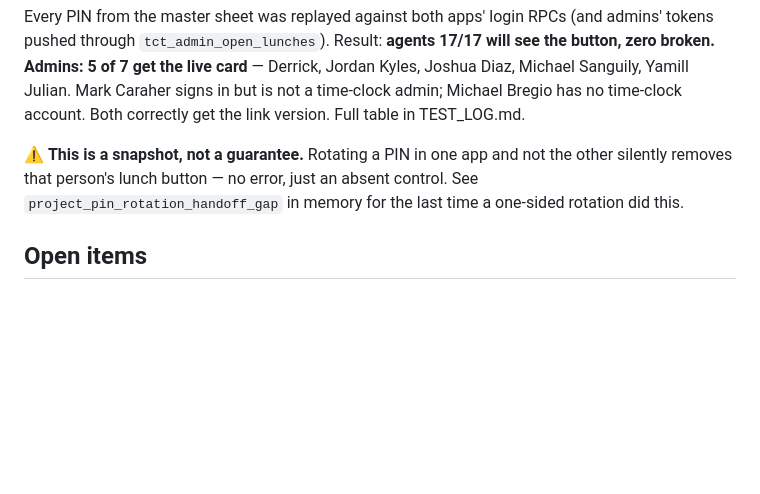
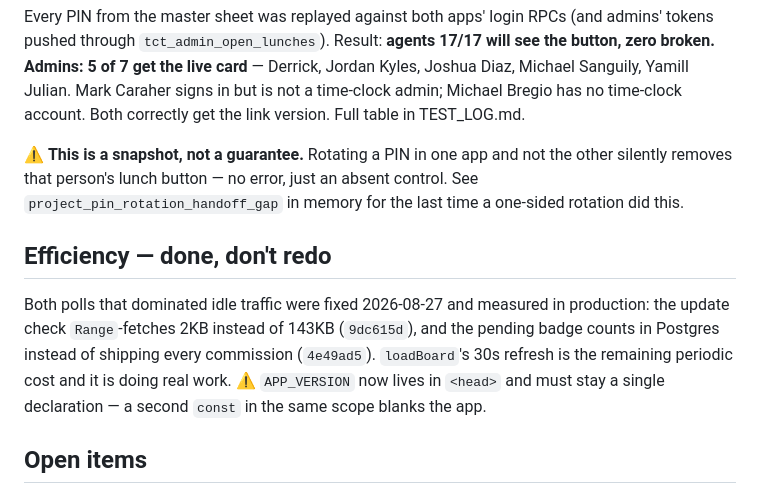
Before and after one commit to DRodriguez009/FHE-SCOREBOARD, a Markdown page: .claude/handoffs/main.md, the part around the change. GitHub-like rendering; blank space fills up the shorter version.

```diff
--- a/.claude/handoffs/main.md
+++ b/.claude/handoffs/main.md
@@ -36,6 +36,13 @@ no time-clock account. Both correctly get the link version. Full table in TEST_L
 removes that person's lunch button — no error, just an absent control. See
 `project_pin_rotation_handoff_gap` in memory for the last time a one-sided rotation did this.
 
+## Efficiency — done, don't redo
+Both polls that dominated idle traffic were fixed 2026-08-27 and measured in production: the
+update check `Range`-fetches 2KB instead of 143KB (`9dc615d`), and the pending badge counts in
+Postgres instead of shipping every commission (`4e49ad5`). `loadBoard`'s 30s refresh is the
+remaining periodic cost and it is doing real work. ⚠️ `APP_VERSION` now lives in `<head>` and
+must stay a single declaration — a second `const` in the same scope blanks the app.
+
 ## Open items
 - Nobody has punched a real lunch yet. Watch the first one.
 - Pre-existing: `max_rows` 1000 (needs an org owner to raise), `/favicon.ico` 404, real PINs in
```
Also changed, not shown: .claude/sessions/main.md (+39 -0 lines).
